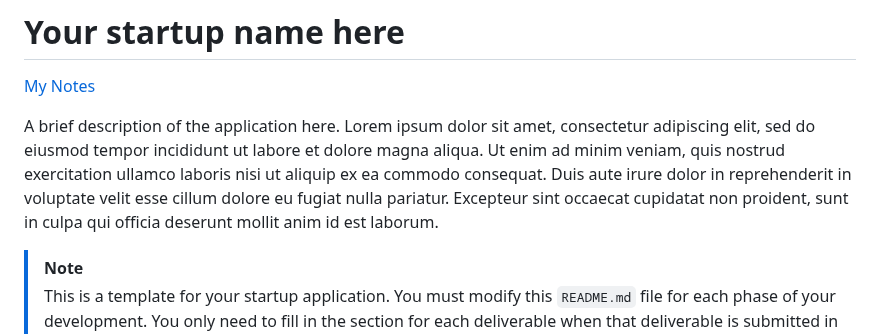
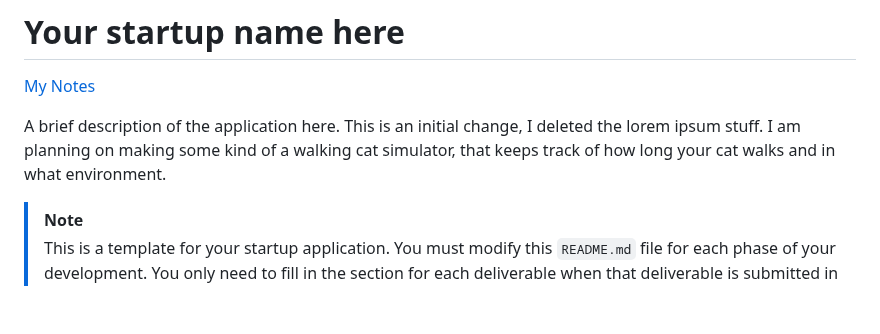
Before and after one commit to DerebeWalton/260-startup, a Markdown page: README.md, the part around the change. Rendered like a GitHub page; blank space fills up the shorter version.

Commit message:
Initial change of description of app

```diff
--- a/README.md
+++ b/README.md
@@ -2,7 +2,7 @@
 
 [My Notes](notes.md)
 
-A brief description of the application here. Lorem ipsum dolor sit amet, consectetur adipiscing elit, sed do eiusmod tempor incididunt ut labore et dolore magna aliqua. Ut enim ad minim veniam, quis nostrud exercitation ullamco laboris nisi ut aliquip ex ea commodo consequat. Duis aute irure dolor in reprehenderit in voluptate velit esse cillum dolore eu fugiat nulla pariatur. Excepteur sint occaecat cupidatat non proident, sunt in culpa qui officia deserunt mollit anim id est laborum.
+A brief description of the application here. This is an initial change, I deleted the lorem ipsum stuff. I am planning on making some kind of a walking cat simulator, that keeps track of how long your cat walks and in what environment.
 
 
 > [!NOTE]
```
